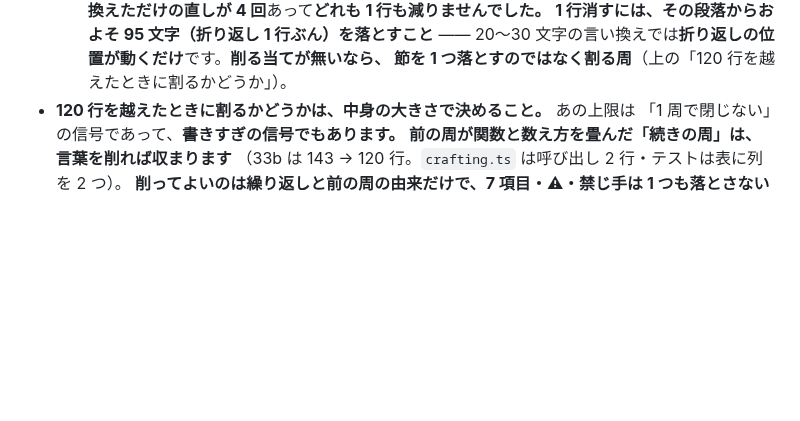
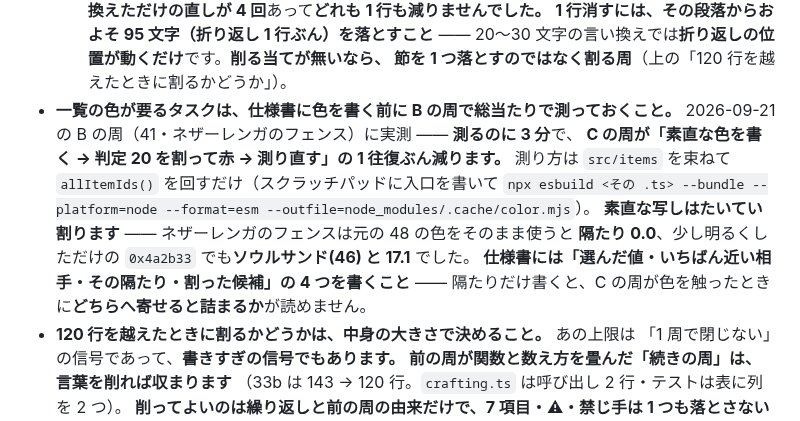
Before and after one commit to Kousei102/voxel-sandbox, a Markdown page: rules/testing.md, the part around the change. Drawn GitHub-style; blank space fills up the shorter version.

```diff
--- a/rules/testing.md
+++ b/rules/testing.md
@@ -122,6 +122,15 @@ three の描画以外（`Scene`・`BufferGeometry`・`Vector3`）は Node でそ
     **1 行消すには、その段落からおよそ 95 文字（折り返し 1 行ぶん）を落とすこと** ——
     20〜30 文字の言い換えでは**折り返しの位置が動くだけ**です。**削る当てが無いなら、
     節を 1 つ落とすのではなく割る周**（上の「120 行を越えたときに割るかどうか」）。
+- **一覧の色が要るタスクは、仕様書に色を書く前に B の周で総当たりで測っておくこと。**
+  2026-09-21 の B の周（41・ネザーレンガのフェンス）に実測 —— **測るのに 3 分**で、
+  **C の周が「素直な色を書く → 判定 20 を割って赤 → 測り直す」の 1 往復ぶん減ります。**
+  測り方は `src/items` を束ねて `allItemIds()` を回すだけ（スクラッチパッドに入口を書いて
+  `npx esbuild <その .ts> --bundle --platform=node --format=esm --outfile=node_modules/.cache/color.mjs`）。
+  **素直な写しはたいてい割ります** —— ネザーレンガのフェンスは元の 48 の色をそのまま使うと
+  **隔たり 0.0**、少し明るくしただけの `0x4a2b33` でも**ソウルサンド(46) と 17.1** でした。
+  **仕様書には「選んだ値・いちばん近い相手・その隔たり・割った候補」の 4 つを書くこと** ——
+  隔たりだけ書くと、C の周が色を触ったときに**どちらへ寄せると詰まるか**が読めません。
 - **120 行を越えたときに割るかどうかは、中身の大きさで決めること。** あの上限は
   「1 周で閉じない」の信号であって、**書きすぎの信号でもあります。**
   **前の周が関数と数え方を畳んだ「続きの周」は、言葉を削れば収まります**
```
Also changed, not shown: AUTODEV-SPEC.md (+94 -94 lines), HANDOFF.md (+118 -106 lines).
